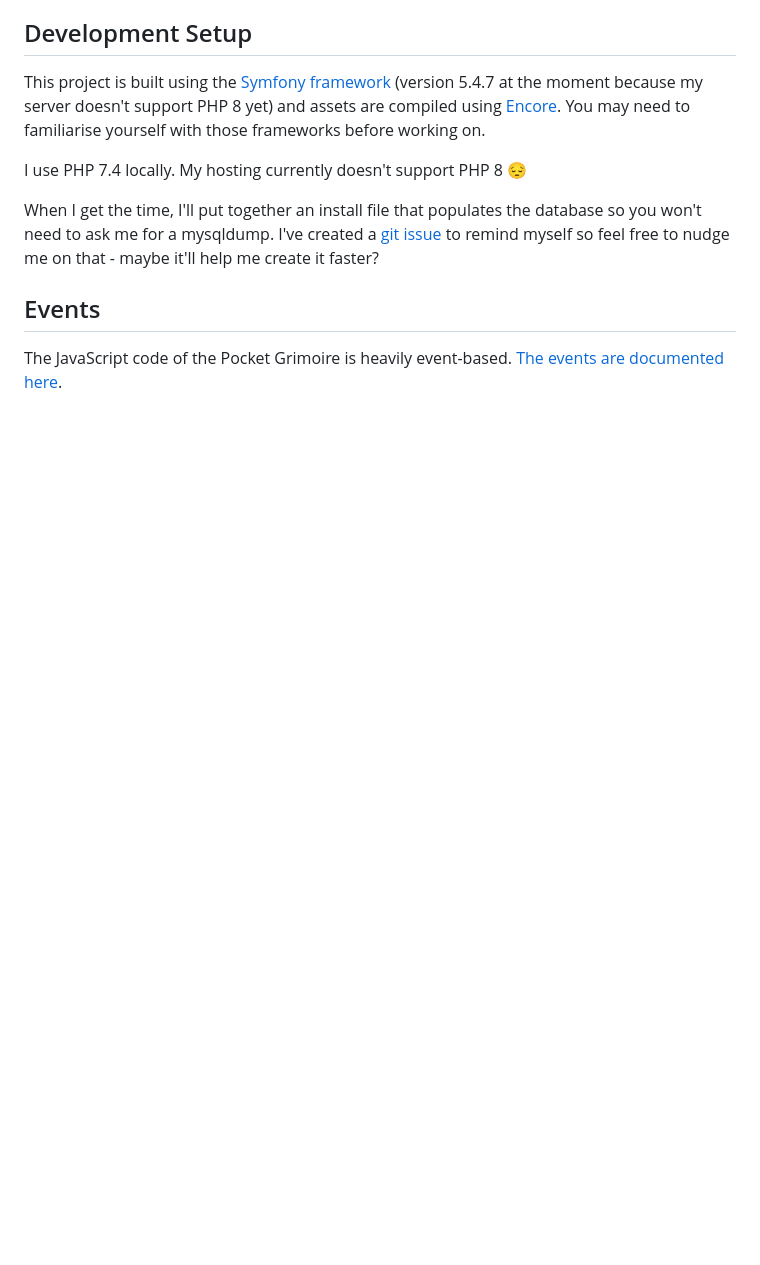
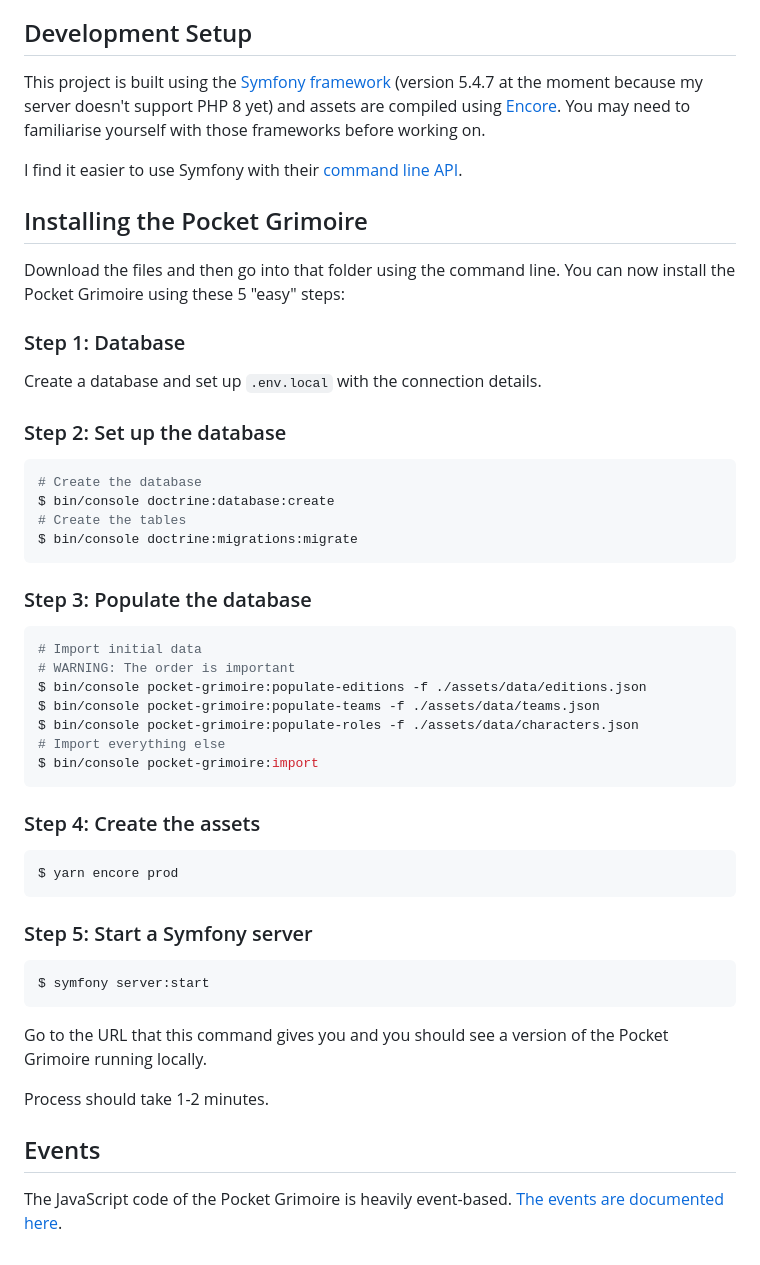
Before and after one commit to Skateside/pocket-grimoire, a Markdown page: CONTRIBUTING.md, the part around the change. Drawn GitHub-style; blank space fills up the shorter version.

Commit message:
Update the contributing file

````diff
--- a/CONTRIBUTING.md
+++ b/CONTRIBUTING.md
@@ -56,9 +56,58 @@ Hi! I'm really excited that you are interested in contributing to this project.
 
 This project is built using the [Symfony framework](https://symfony.com/doc/current/index.html) (version 5.4.7 at the moment because my server doesn't support PHP 8 yet) and assets are compiled using [Encore](https://symfony.com/doc/current/frontend/encore/simple-example.html). You may need to familiarise yourself with those frameworks before working on.
 
+I find it easier to use Symfony with their [command line API](https://github.com/symfony-cli/symfony-cli).
+
+<!--
 I use PHP 7.4 locally. My hosting currently doesn't support PHP 8 :pensive:
 
 When I get the time, I'll put together an install file that populates the database so you won't need to ask me for a mysqldump. I've created a [git issue](https://github.com/Skateside/pocket-grimoire/issues/36) to remind myself so feel free to nudge me on that - maybe it'll help me create it faster?
+-->
+
+## Installing the Pocket Grimoire
+
+Download the files and then go into that folder using the command line. You can now install the Pocket Grimoire using these 5 "easy" steps:
+
+### Step 1: Database
+
+Create a database and set up `.env.local` with the connection details.
+
+### Step 2: Set up the database
+
+```sh
+# Create the database
+$ bin/console doctrine:database:create
+# Create the tables
+$ bin/console doctrine:migrations:migrate
+```
+
+### Step 3: Populate the database
+
+```sh
+# Import initial data
+# WARNING: The order is important
+$ bin/console pocket-grimoire:populate-editions -f ./assets/data/editions.json
+$ bin/console pocket-grimoire:populate-teams -f ./assets/data/teams.json
+$ bin/console pocket-grimoire:populate-roles -f ./assets/data/characters.json
+# Import everything else
+$ bin/console pocket-grimoire:import
+```
+
+### Step 4: Create the assets
+
+```sh
+$ yarn encore prod
+```
+
+### Step 5: Start a Symfony server
+
+```sh
+$ symfony server:start
+```
+
+Go to the URL that this command gives you and you should see a version of the Pocket Grimoire running locally.
+
+Process should take 1-2 minutes.
 
 ## Events
 
````
